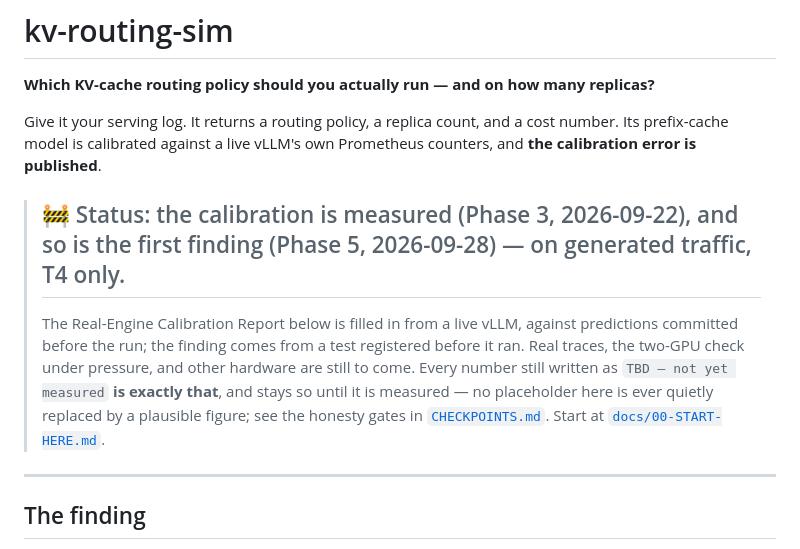
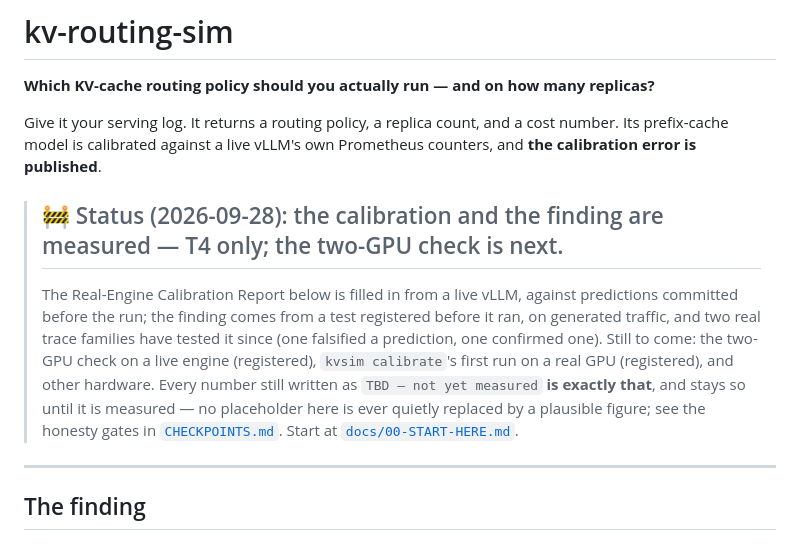
Before and after one commit to gitgod-debug/kv-routing-sim, a Markdown page: README.md, the part around the change. Rendered like a GitHub page.

```diff
--- a/README.md
+++ b/README.md
@@ -6,13 +6,15 @@ Give it your serving log. It returns a routing policy, a replica count, and a co
 prefix-cache model is calibrated against a live vLLM's own Prometheus counters, and **the calibration error
 is published**.
 
-> ## 🚧 Status: the calibration is measured (Phase 3, 2026-09-22), and so is the first finding (Phase 5, 2026-09-28) — on generated traffic, T4 only.
+> ## 🚧 Status (2026-09-28): the calibration and the finding are measured — T4 only; the two-GPU check is next.
 > The Real-Engine Calibration Report below is filled in from a live vLLM, against predictions committed
-> before the run; the finding comes from a test registered before it ran. Real traces, the two-GPU check
-> under pressure, and other hardware are still to come. Every number still written as
-> `TBD — not yet measured` **is exactly that**, and stays
-> so until it is measured — no placeholder here is ever quietly replaced by a plausible figure; see the
-> honesty gates in [`CHECKPOINTS.md`](CHECKPOINTS.md). Start at [`docs/00-START-HERE.md`](docs/00-START-HERE.md).
+> before the run; the finding comes from a test registered before it ran, on generated traffic, and two
+> real trace families have tested it since (one falsified a prediction, one confirmed one). Still to
+> come: the two-GPU check on a live engine (registered), `kvsim calibrate`'s first run on a real GPU
+> (registered), and other hardware. Every number still written as `TBD — not yet measured` **is
+> exactly that**, and stays so until it is measured — no placeholder here is ever quietly replaced by a
+> plausible figure; see the honesty gates in [`CHECKPOINTS.md`](CHECKPOINTS.md). Start at
+> [`docs/00-START-HERE.md`](docs/00-START-HERE.md).
 
 ---
 
```
Also changed, not shown: docs/00-START-HERE.md (+12 -6 lines).
